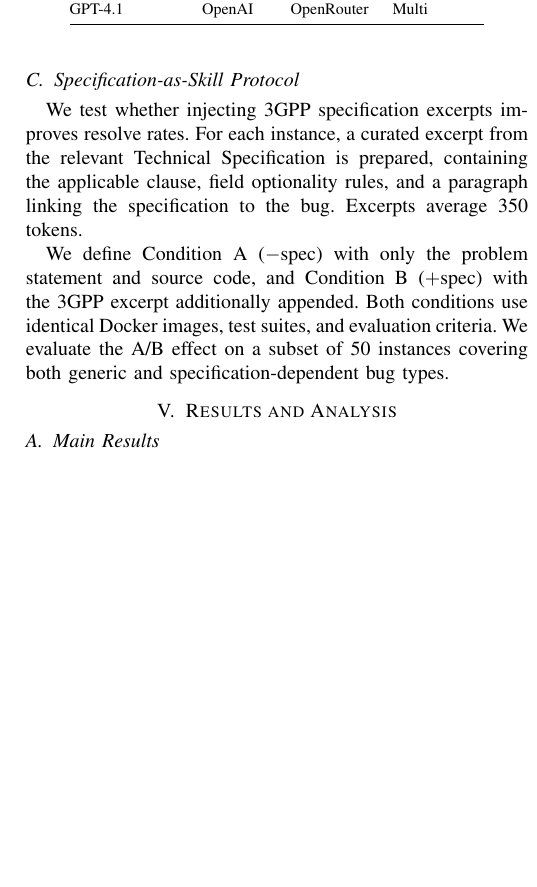
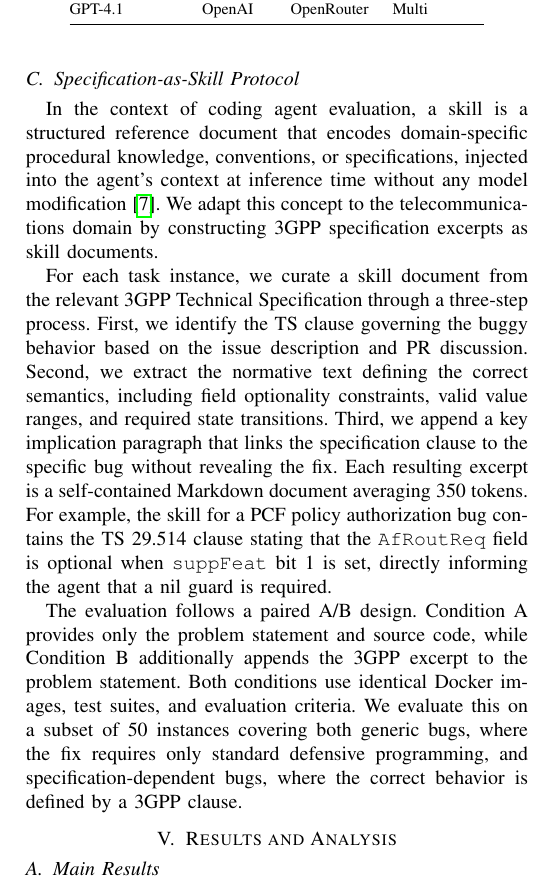
Before and after one commit to tenderzada/swebench5g, a LaTeX paper (paper_globecom/main.tex): part of one column of page 4 of 5 before the commit and part of one column of page 4 of 6 after it, cut so that both start at the same text, the shorter picture padded with empty space. Compiled offline with pdfLaTeX.

Commit message:
content: expand Specification-as-Skill section with construction details
- Define skill concept with citation to SWE-Skills-Bench
- Describe three-step skill construction process (identify clause,
  extract normative text, append key implication)
- Add concrete example (PCF TS 29.514 AfRoutReq optionality)
- Clarify paired A/B design and instance subset composition

Co-Authored-By: Claude Opus 4.6 (1M context) <noreply@anthropic.com>

```diff
--- a/paper_globecom/main.tex
+++ b/paper_globecom/main.tex
@@ -202,9 +202,11 @@ GPT-4.1          & OpenAI    & OpenRouter & Multi \\
 
 \subsection{Specification-as-Skill Protocol}
 
-We test whether injecting 3GPP specification excerpts improves resolve rates. For each instance, a curated excerpt from the relevant Technical Specification is prepared, containing the applicable clause, field optionality rules, and a paragraph linking the specification to the bug. Excerpts average 350 tokens.
+In the context of coding agent evaluation, a skill is a structured reference document that encodes domain-specific procedural knowledge, conventions, or specifications, injected into the agent's context at inference time without any model modification~\cite{han2025sweskills}. We adapt this concept to the telecommunications domain by constructing 3GPP specification excerpts as skill documents.
 
-We define Condition~A ($-$spec) with only the problem statement and source code, and Condition~B ($+$spec) with the 3GPP excerpt additionally appended. Both conditions use identical Docker images, test suites, and evaluation criteria. We evaluate the A/B effect on a subset of 50 instances covering both generic and specification-dependent bug types.
+For each task instance, we curate a skill document from the relevant 3GPP Technical Specification through a three-step process. First, we identify the TS clause governing the buggy behavior based on the issue description and PR discussion. Second, we extract the normative text defining the correct semantics, including field optionality constraints, valid value ranges, and required state transitions. Third, we append a key implication paragraph that links the specification clause to the specific bug without revealing the fix. Each resulting excerpt is a self-contained Markdown document averaging 350 tokens. For example, the skill for a PCF policy authorization bug contains the TS~29.514 clause stating that the \texttt{AfRoutReq} field is optional when \texttt{suppFeat} bit~1 is set, directly informing the agent that a nil guard is required.
+
+The evaluation follows a paired A/B design. Condition~A provides only the problem statement and source code, while Condition~B additionally appends the 3GPP excerpt to the problem statement. Both conditions use identical Docker images, test suites, and evaluation criteria. We evaluate this on a subset of 50 instances covering both generic bugs, where the fix requires only standard defensive programming, and specification-dependent bugs, where the correct behavior is defined by a 3GPP clause.
 
 % ============================================================
 \section{Results and Analysis}
```
